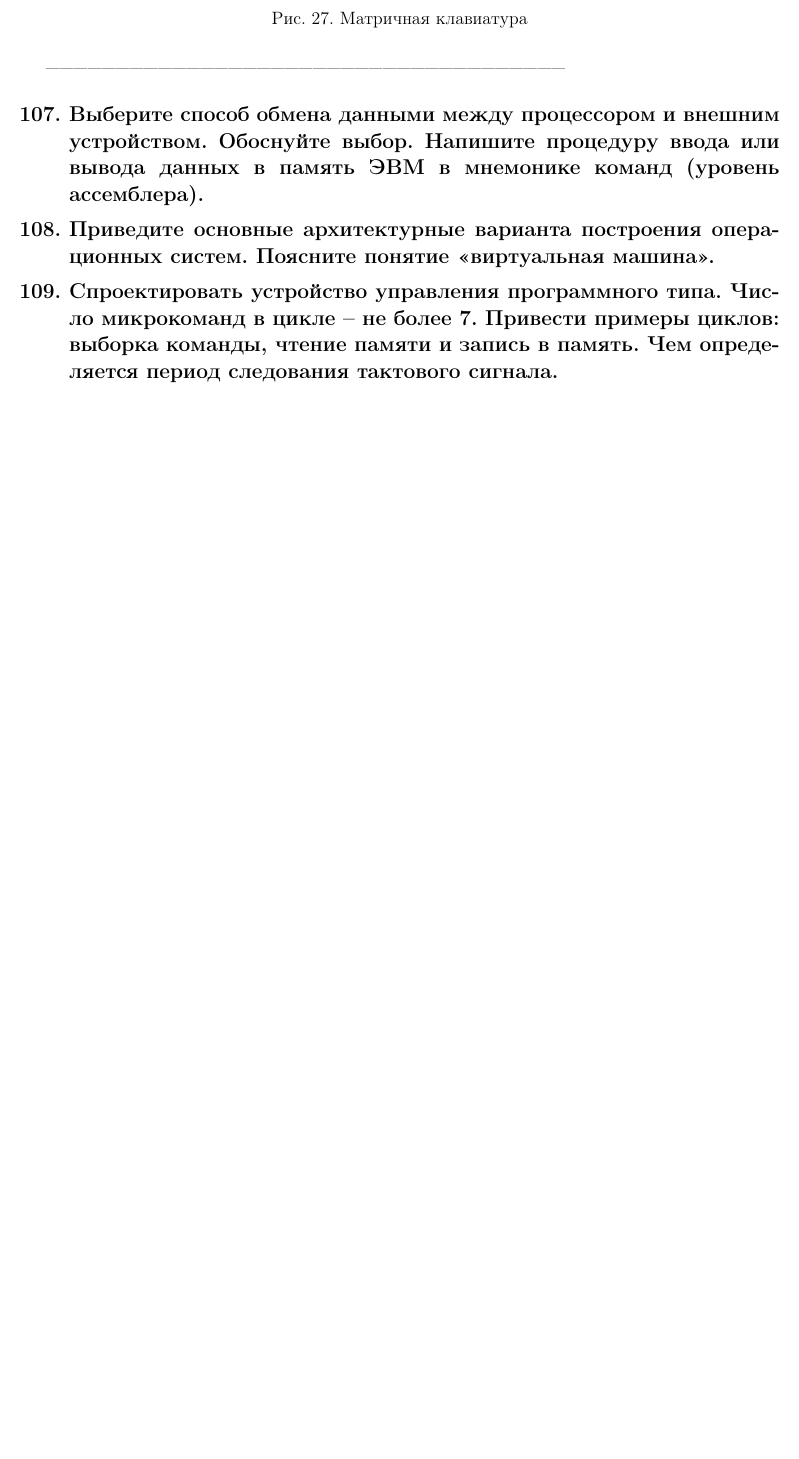
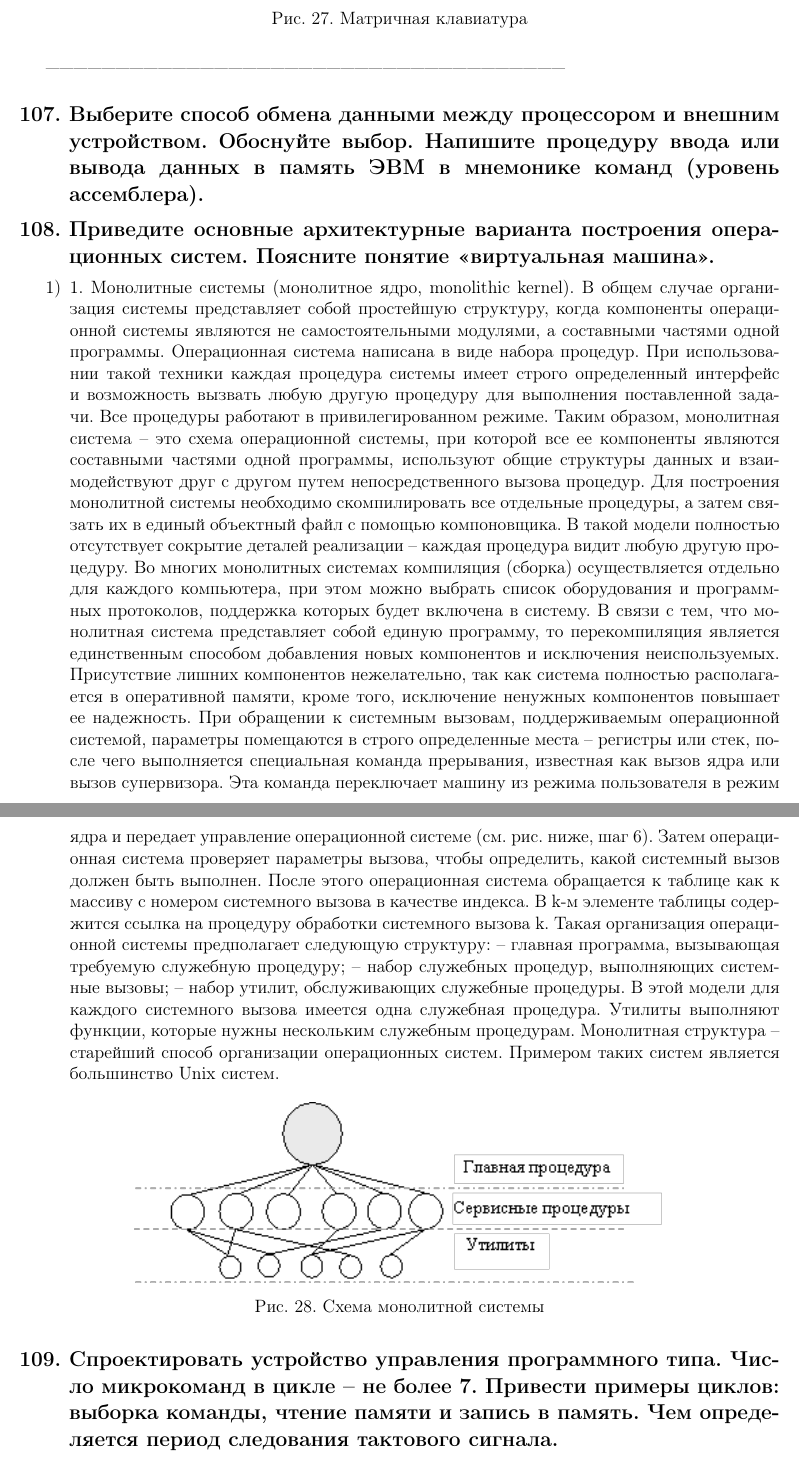
Before and after one commit to Theliraan/Final-exams-answers, a LaTeX document (main.tex): part of page 50 of 74 before the commit and two parts of pages 50 and 51 of 75 after it, the two joined at a grey line, cut so that both start at the same text, the shorter picture padded with empty space. Compiled offline with pdfLaTeX.

Commit message:
Написал кусок 108 вопроса

```diff
--- a/main.tex
+++ b/main.tex
@@ -1680,7 +1680,23 @@ x(t)= \frac{A_0}{2} \sum_{k=1}^{\infty} A_k\cos (k \frac{2\pi}{T} t-\varphi_k)
 
 % Вопрос 108 --------------------------------------------------------
 \section{Приведите основные архитектурные варианта построения операционных систем. Поясните понятие <<виртуальная машина>>.}
-
+\begin{enumerate}
+\item 1. Монолитные системы (монолитное ядро, monolithic kernel).
+В общем случае организация системы представляет собой простейшую структуру, когда компоненты операционной системы являются не самостоятельными модулями, а составными частями одной программы. Операционная система написана в виде набора процедур. При использовании такой техники каждая процедура системы имеет строго определенный интерфейс и возможность вызвать любую другую процедуру для выполнения поставленной задачи. Все процедуры работают в привилегированном режиме. Таким образом, монолитная система – это схема операционной системы, при которой все ее компоненты являются составными частями одной программы, используют общие структуры данных и взаимодействуют друг с другом путем непосредственного вызова процедур.
+Для построения монолитной системы необходимо скомпилировать все отдельные процедуры, а затем связать их в единый объектный файл с помощью компоновщика. В такой модели полностью отсутствует сокрытие деталей реализации – каждая процедура видит любую другую процедуру. Во многих монолитных системах компиляция (сборка) осуществляется отдельно для каждого компьютера, при этом можно выбрать список оборудования и программных протоколов, поддержка которых будет включена в систему. В связи с тем, что монолитная система представляет собой единую программу, то перекомпиляция является единственным способом добавления новых компонентов и исключения неиспользуемых. Присутствие лишних компонентов нежелательно, так как система полностью располагается в оперативной памяти, кроме того, исключение ненужных компонентов повышает ее надежность.
+При обращении к системным вызовам, поддерживаемым операционной системой, параметры помещаются в строго определенные места – регистры или стек, после чего выполняется специальная команда прерывания, известная как вызов ядра или вызов супервизора. Эта команда переключает машину из режима пользователя в режим ядра и передает управление операционной системе (см. рис. ниже, шаг 6). Затем операционная система проверяет параметры вызова, чтобы определить, какой системный вызов должен быть выполнен. После этого операционная система обращается к таблице как к массиву с номером системного вызова в качестве индекса. В k-м элементе таблицы содержится ссылка на процедуру обработки системного вызова k. Такая организация операционной системы предполагает следующую структуру:
+–   главная программа, вызывающая требуемую служебную процедуру;
+–   набор служебных процедур, выполняющих системные вызовы;
+–   набор утилит, обслуживающих служебные процедуры.
+В этой модели для каждого системного вызова имеется одна служебная процедура. Утилиты выполняют функции, которые нужны нескольким служебным процедурам. Монолитная структура – старейший способ организации операционных систем. Примером таких систем является большинство Unix систем.
+
+\begin{figure}[H]
+\centering
+\includegraphics[width=0.7\textwidth]{108_monolit.png}
+\caption{Схема монолитной системы}
+\label{fig:108_monolit}
+\end{figure}
+\end{enumerate}
 % Вопрос 109 --------------------------------------------------------
 \section{Спроектировать устройство управления программного типа. Число микрокоманд в цикле – не более 7. Привести примеры циклов: выборка команды, чтение памяти и запись в память. Чем определяется период следования тактового сигнала.}
 
```
Also changed, not shown: images/108_monolit.png (added).
